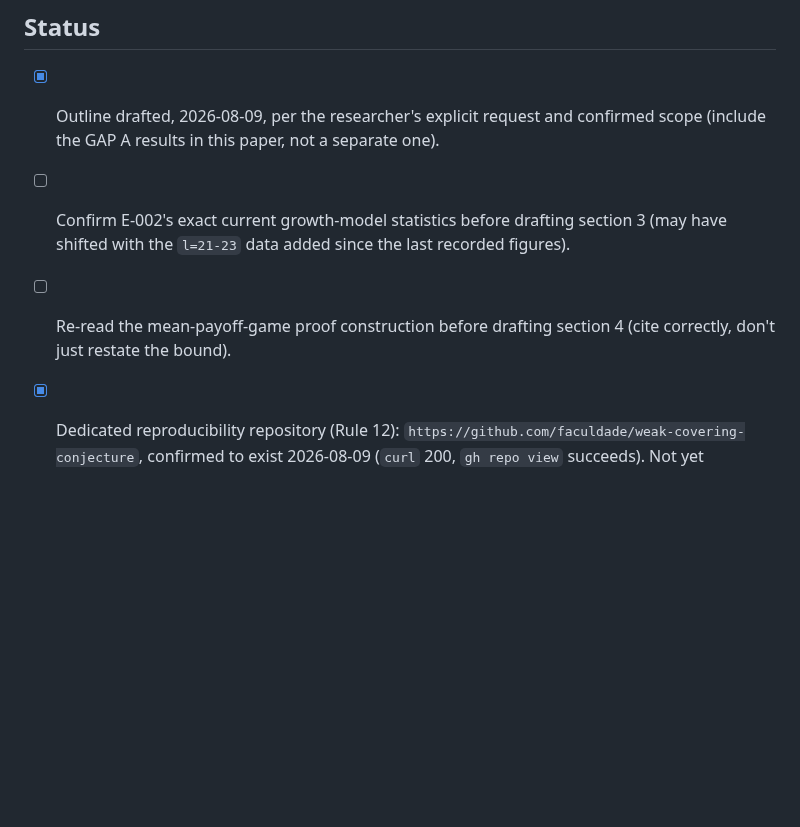
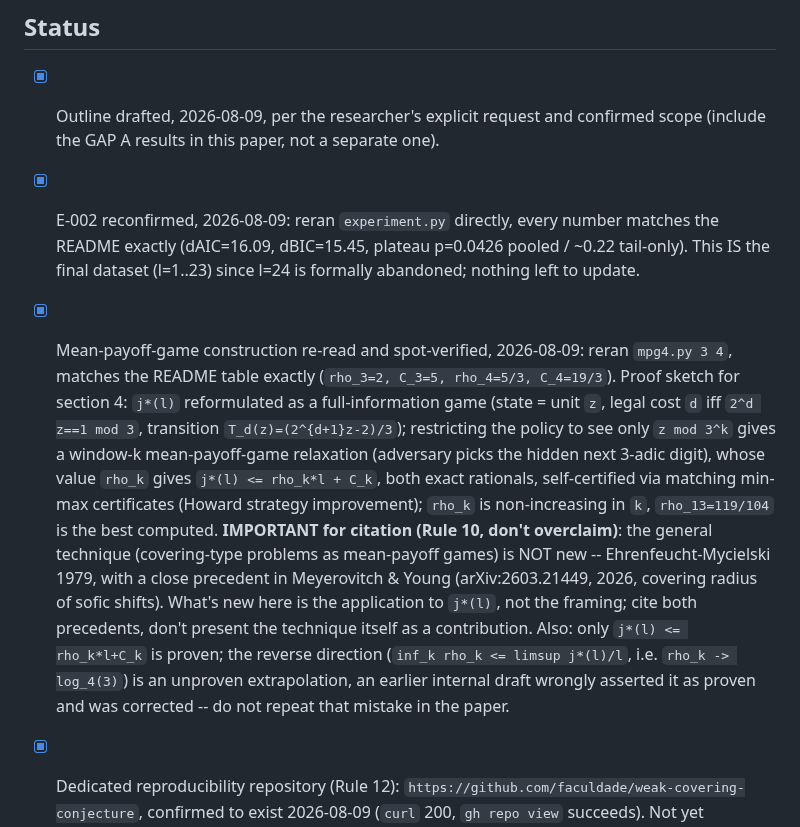
Before and after one commit to rat/weak-covering-conjecture, a Markdown page: papers/02-weak-covering-conjecture/OUTLINE.md, the part around the change. Rendered like a GitHub page; blank space fills up the shorter version.

Commit message:
Close both pre-drafting confirmation items for paper 02. E-002: reran experiment.py directly, every number matches its README exactly (l=1..23 is the final dataset, since l=24 is formally abandoned). Mean-payoff-game construction: re-read notes/H-003.md and E-003's README, spot-verified rho_3/rho_4 against the actual solver. Recorded the correct citation framing (Ehrenfeucht-Mycielski 1979 and Meyerovitch & Young 2026 are the real precedent, the application to j*(l) is what's new) and the precise unproven-vs-proven boundary (rho_k -> log_4(3) is not established). Paper 02 is now ready for prose drafting on explicit request.

```diff
--- a/papers/02-weak-covering-conjecture/OUTLINE.md
+++ b/papers/02-weak-covering-conjecture/OUTLINE.md
@@ -104,10 +104,25 @@ A push), notes/H-013.md, notes/GAP-A-round4.md, notes/GAP-A-round5*.md.
 
 - [x] Outline drafted, 2026-08-09, per the researcher's explicit request and confirmed scope
       (include the GAP A results in this paper, not a separate one).
-- [ ] Confirm E-002's exact current growth-model statistics before drafting section 3 (may have
-      shifted with the `l=21-23` data added since the last recorded figures).
-- [ ] Re-read the mean-payoff-game proof construction before drafting section 4 (cite correctly,
-      don't just restate the bound).
+- [x] E-002 reconfirmed, 2026-08-09: reran `experiment.py` directly, every number matches the
+      README exactly (dAIC=16.09, dBIC=15.45, plateau p=0.0426 pooled / ~0.22 tail-only). This IS
+      the final dataset (l=1..23) since l=24 is formally abandoned; nothing left to update.
+- [x] Mean-payoff-game construction re-read and spot-verified, 2026-08-09: reran `mpg4.py 3 4`,
+      matches the README table exactly (`rho_3=2, C_3=5, rho_4=5/3, C_4=19/3`). Proof sketch for
+      section 4: `j*(l)` reformulated as a full-information game (state = unit `z`, legal cost `d`
+      iff `2^d z==1 mod 3`, transition `T_d(z)=(2^{d+1}z-2)/3`); restricting the policy to see only
+      `z mod 3^k` gives a window-k mean-payoff-game relaxation (adversary picks the hidden next
+      3-adic digit), whose value `rho_k` gives `j*(l) <= rho_k*l + C_k`, both exact rationals,
+      self-certified via matching min-max certificates (Howard strategy improvement); `rho_k` is
+      non-increasing in `k`, `rho_13=119/104` is the best computed. **IMPORTANT for citation
+      (Rule 10, don't overclaim)**: the general technique (covering-type problems as mean-payoff
+      games) is NOT new -- Ehrenfeucht-Mycielski 1979, with a close precedent in Meyerovitch & Young
+      (arXiv:2603.21449, 2026, covering radius of sofic shifts). What's new here is the application
+      to `j*(l)`, not the framing; cite both precedents, don't present the technique itself as a
+      contribution. Also: only `j*(l) <= rho_k*l+C_k` is proven; the reverse direction
+      (`inf_k rho_k <= limsup j*(l)/l`, i.e. `rho_k -> log_4(3)`) is an unproven extrapolation, an
+      earlier internal draft wrongly asserted it as proven and was corrected -- do not repeat that
+      mistake in the paper.
 - [x] Dedicated reproducibility repository (Rule 12): `https://github.com/faculdade/weak-covering-conjecture`,
       confirmed to exist 2026-08-09 (`curl` 200, `gh repo view` succeeds). Not yet populated -- no
       code committed there yet; do this before section 8 claims anything is "available" in it.
```
Also changed, not shown: papers/INDEX.md (+1 -1 lines).
